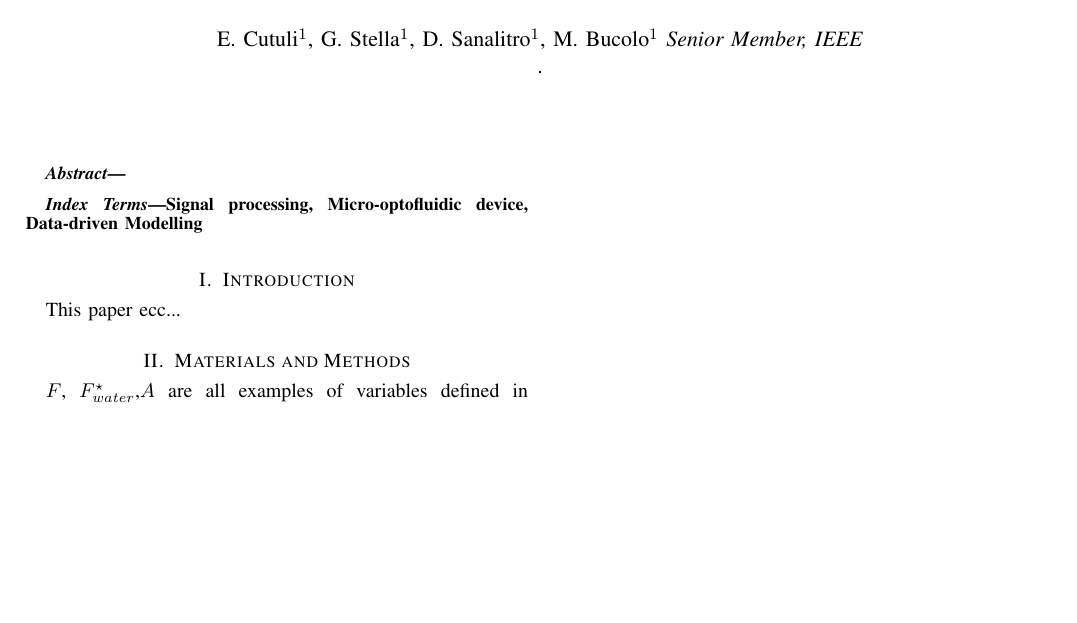
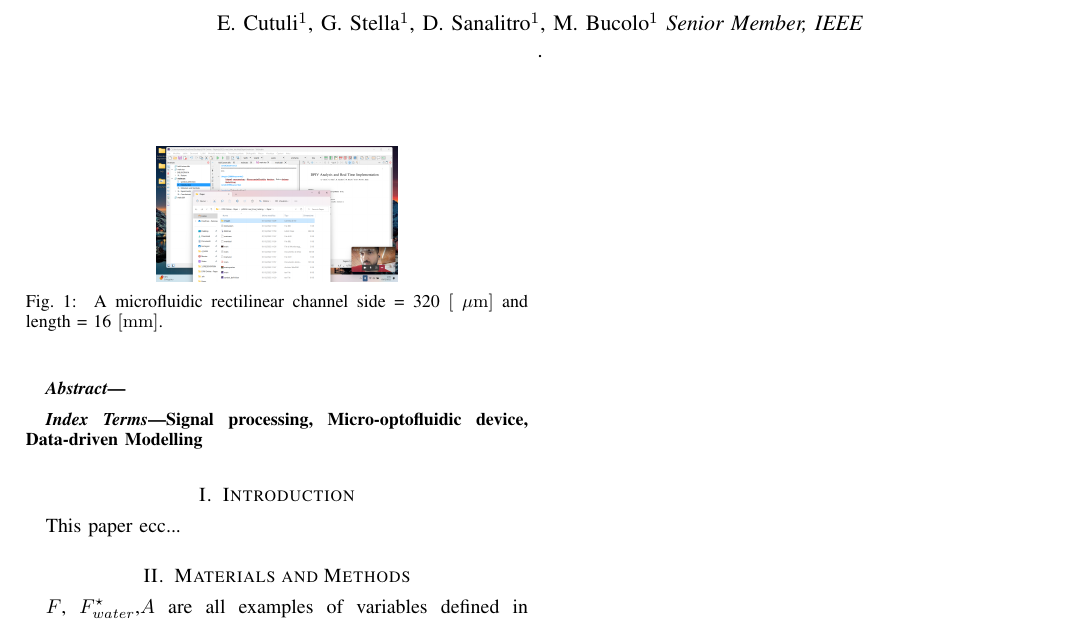
Before and after one commit to dsanalit/p2022c-real_time_tracking, a LaTeX paper (Paper/main.tex): part of the page, cut so that both start at the same text, the shorter picture padded with empty space. Compiled offline with pdfLaTeX; a missing font is replaced by an installed copy or a similar font; a LaTeX package or settings file that is missing is left out.

Commit message:
new image inserted

```diff
--- a/Paper/main.tex
+++ b/Paper/main.tex
@@ -185,6 +185,12 @@
 
 This paper ecc...
 
+\begin{figure}[t]
+	\centering
+	\includegraphics[width=0.48\columnwidth]{images/im1.png}
+	\centering{\caption{\label{microchip} A microfluidic rectilinear channel side = 320~$[\rm~\mu m]$ and length = 16~$[\rm mm]$.}}
+\end{figure}
+
 \section{Materials and Methods}
 
 $\flowrate$, $\flowratewatercommand$,$\channelArea$ are all examples of variables defined in "symbol-definition.tex"
```
